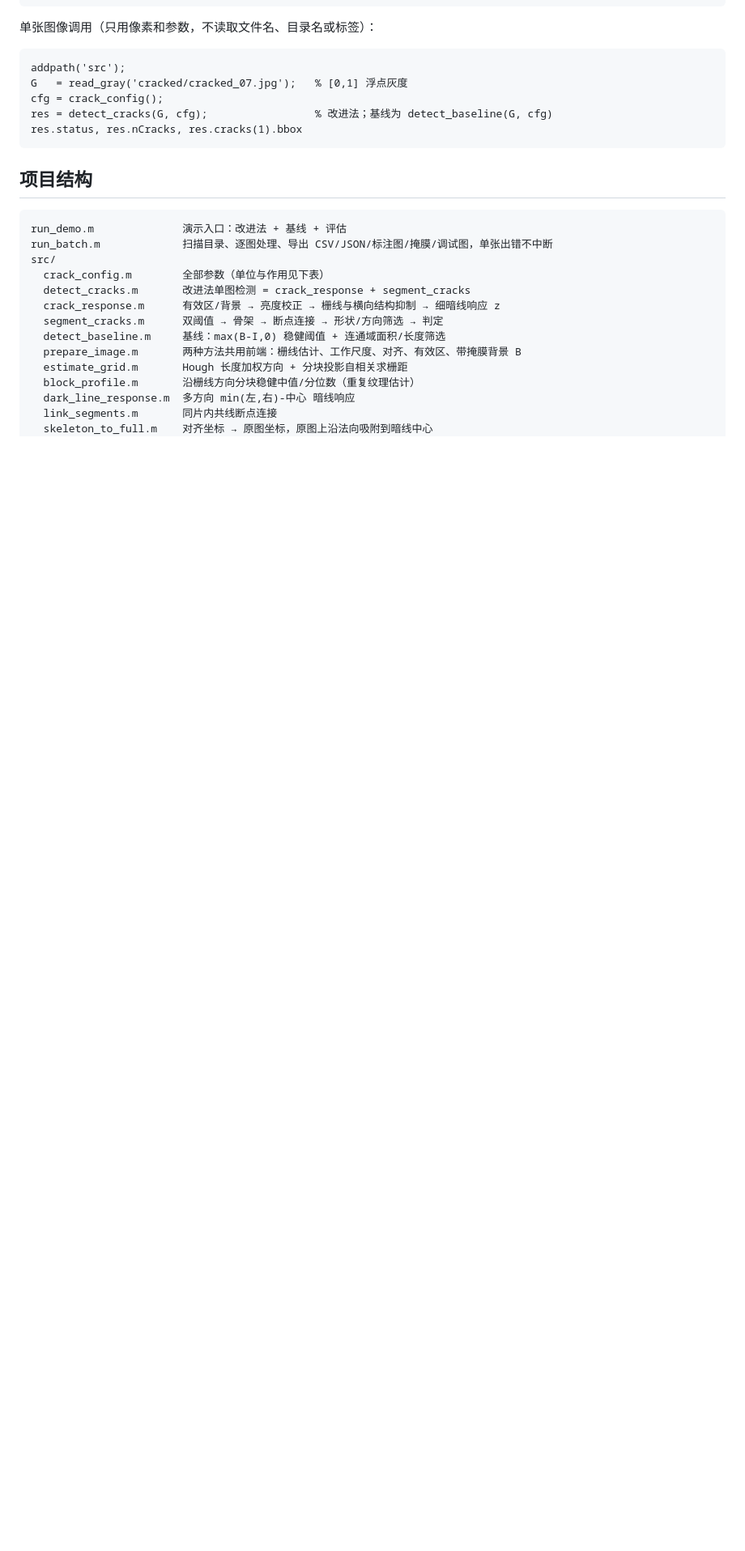
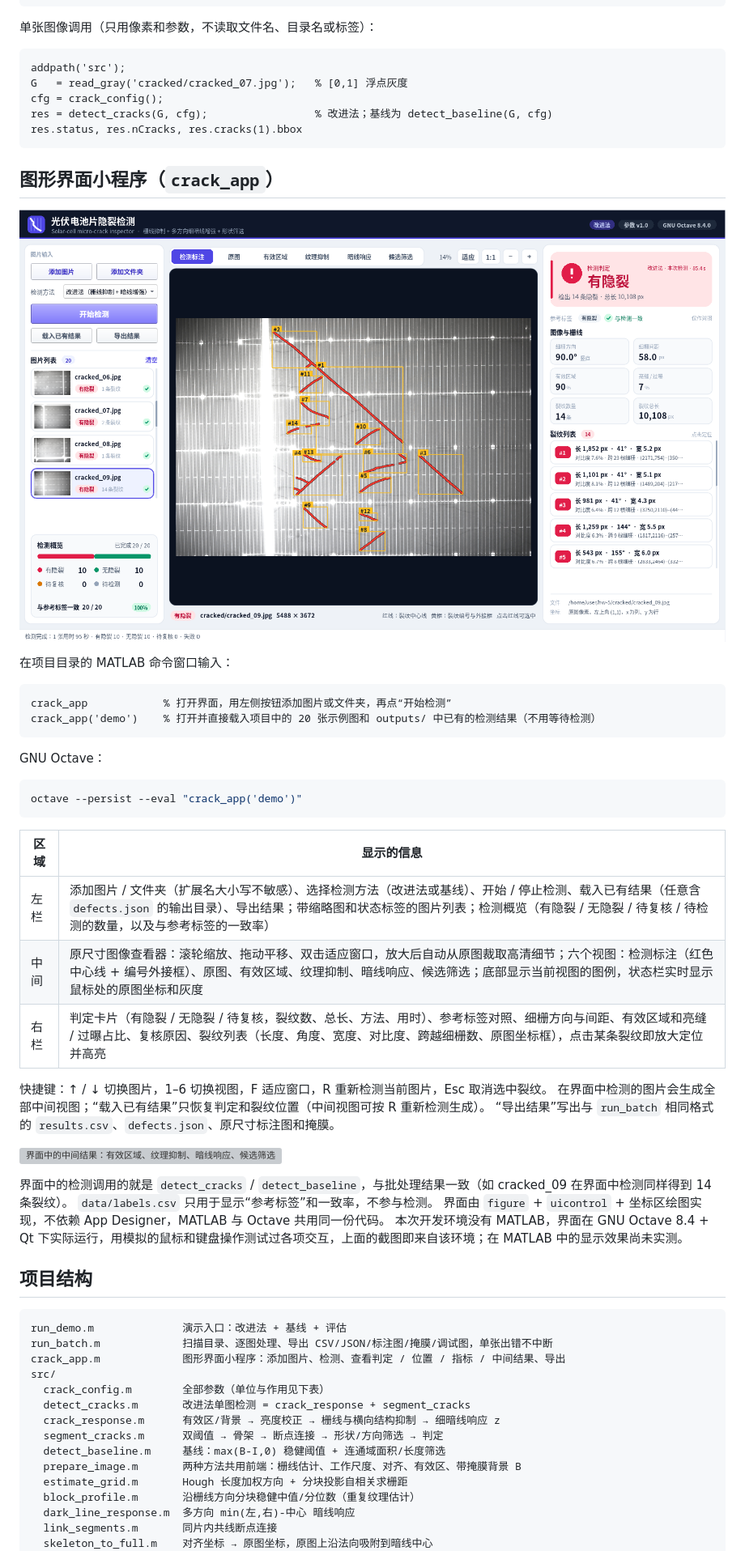
Before and after one commit to kongfanye/hw-5, a Markdown page: README.md, the part around one of its changes. Shown at 81% size. GitHub-like rendering; pictures changed too: docs/images/app_main.png (added); blank space fills up the shorter version; grey boxes are pictures that could not be loaded.

````diff
--- a/README.md
+++ b/README.md
@@ -59,11 +59,46 @@ res = detect_cracks(G, cfg);                 % 改进法；基线为 detect_base
 res.status, res.nCracks, res.cracks(1).bbox
 ```
 
+## 图形界面小程序（`crack_app`）
+
+![crack_app 主界面](docs/images/app_main.png)
+
+在项目目录的 MATLAB 命令窗口输入：
+
+```matlab
+crack_app            % 打开界面，用左侧按钮添加图片或文件夹，再点“开始检测”
+crack_app('demo')    % 打开并直接载入项目中的 20 张示例图和 outputs/ 中已有的检测结果（不用等待检测）
+```
+
+GNU Octave：
+
+```bash
+octave --persist --eval "crack_app('demo')"
+```
+
+| 区域 | 显示的信息 |
+| --- | --- |
+| 左栏 | 添加图片 / 文件夹（扩展名大小写不敏感）、选择检测方法（改进法或基线）、开始 / 停止检测、载入已有结果（任意含 `defects.json` 的输出目录）、导出结果；带缩略图和状态标签的图片列表；检测概览（有隐裂 / 无隐裂 / 待复核 / 待检测的数量，以及与参考标签的一致率） |
+| 中间 | 原尺寸图像查看器：滚轮缩放、拖动平移、双击适应窗口，放大后自动从原图裁取高清细节；六个视图：检测标注（红色中心线 + 编号外接框）、原图、有效区域、纹理抑制、暗线响应、候选筛选；底部显示当前视图的图例，状态栏实时显示鼠标处的原图坐标和灰度 |
+| 右栏 | 判定卡片（有隐裂 / 无隐裂 / 待复核，裂纹数、总长、方法、用时）、参考标签对照、细栅方向与间距、有效区域和亮缝 / 过曝占比、复核原因、裂纹列表（长度、角度、宽度、对比度、跨越细栅数、原图坐标框），点击某条裂纹即放大定位并高亮 |
+
+快捷键：↑ / ↓ 切换图片，1–6 切换视图，F 适应窗口，R 重新检测当前图片，Esc 取消选中裂纹。
+在界面中检测的图片会生成全部中间视图；“载入已有结果”只恢复判定和裂纹位置（中间视图可按 R 重新检测生成）。
+“导出结果”写出与 `run_batch` 相同格式的 `results.csv`、`defects.json`、原尺寸标注图和掩膜。
+
+![界面中的中间结果：有效区域、纹理抑制、暗线响应、候选筛选](docs/images/app_views.png)
+
+界面中的检测调用的就是 `detect_cracks` / `detect_baseline`，与批处理结果一致（如 cracked_09 在界面中检测同样得到 14 条裂纹）。
+`data/labels.csv` 只用于显示“参考标签”和一致率，不参与检测。
+界面由 `figure` + `uicontrol` + 坐标区绘图实现，不依赖 App Designer，MATLAB 与 Octave 共用同一份代码。
+本次开发环境没有 MATLAB，界面在 GNU Octave 8.4 + Qt 下实际运行，用模拟的鼠标和键盘操作测试过各项交互，上面的截图即来自该环境；在 MATLAB 中的显示效果尚未实测。
+
 ## 项目结构
 
 ```
 run_demo.m              演示入口：改进法 + 基线 + 评估
 run_batch.m             扫描目录、逐图处理、导出 CSV/JSON/标注图/掩膜/调试图，单张出错不中断
+crack_app.m             图形界面小程序：添加图片、检测、查看判定 / 位置 / 指标 / 中间结果、导出
 src/
   crack_config.m        全部参数（单位与作用见下表）
   detect_cracks.m       改进法单图检测 = crack_response + segment_cracks
````
Also changed, not shown: other parts of README.md (+3 -0 lines), docs/设计报告.md (+25 -4 lines), docs/images/app_uncracked.png (added), docs/images/app_welcome.png (added), docs/images/app_zoom.png (added), 13 other files.
